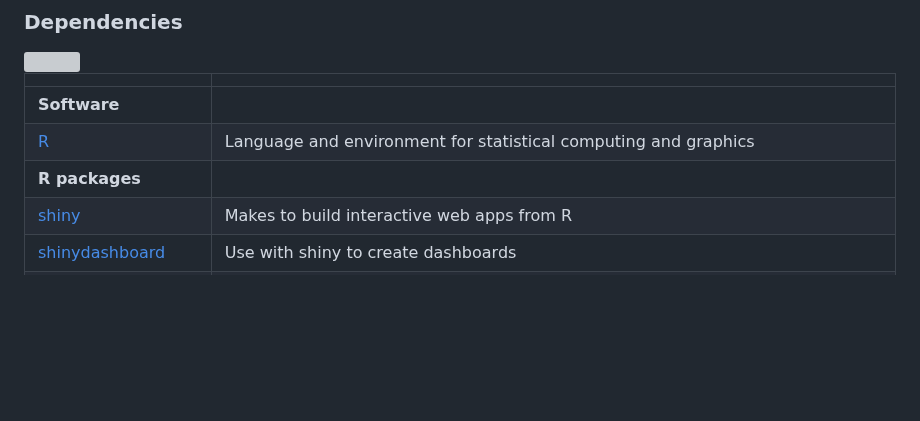
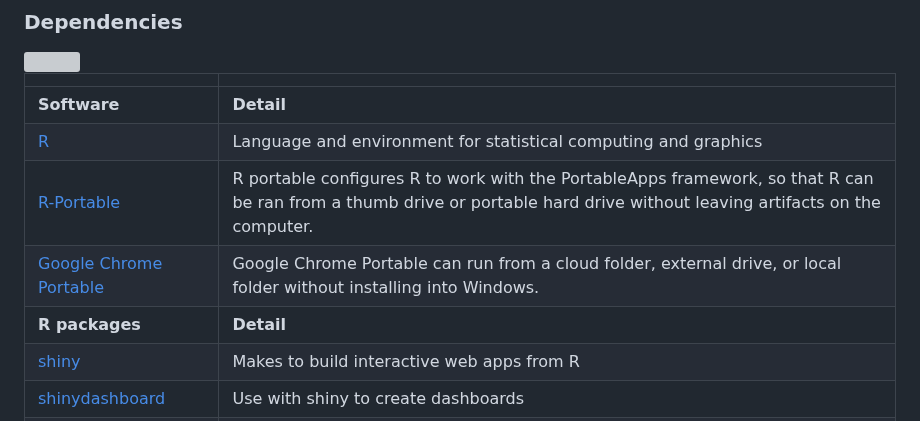
Before and after one commit to mill-ornrakorn/STEHealth-Application, a Markdown page: about_webapp.md, the part around the change. GitHub-like rendering; blank space fills up the shorter version; grey boxes are pictures that could not be loaded.

Commit message:
:art: Add information menu

```diff
--- a/about_webapp.md
+++ b/about_webapp.md
@@ -60,9 +60,11 @@ Code and data used for case study are available on
 
 |  |   |
 --- | ----
-**Software**   |
+**Software**   |  **Detail**
 [R](https://cran.r-project.org/)  | Language and environment for statistical computing and graphics
-**R packages** |
+[R-Portable](https://sourceforge.net/projects/rportable/) | R portable configures R to work with the PortableApps framework, so that R can be ran from a thumb drive or portable hard drive without leaving artifacts on the computer.
+[Google Chrome Portable](https://portableapps.com/apps/internet/google_chrome_portable) | Google Chrome Portable can run from a cloud folder, external drive, or local folder without installing into Windows.
+**R packages** | **Detail**
 [shiny](https://cran.r-project.org/web/packages/shiny/index.html)  | Makes to build interactive web apps from R
 [shinydashboard](https://cran.r-project.org/web/packages/shinydashboard/index.html)| Use with shiny to create dashboards
 [shinyjs](https://cran.r-project.org/web/packages/shinyjs/index.html)| Perform common useful JavaScript operations in Shiny apps that will greatly improve the apps without having to know any JavaScript
```
Also changed, not shown: www/info.png (added), 1 other file.
